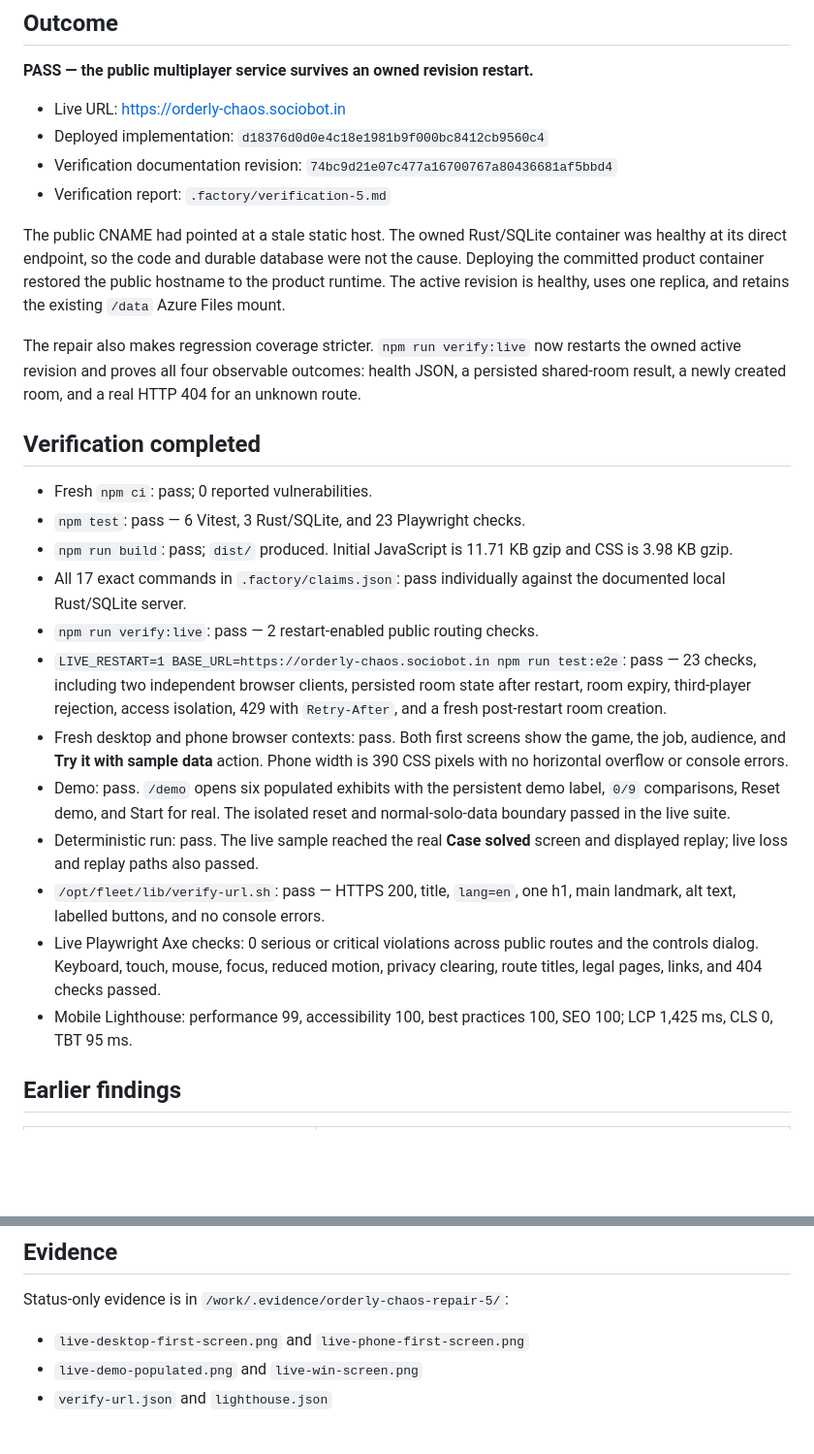
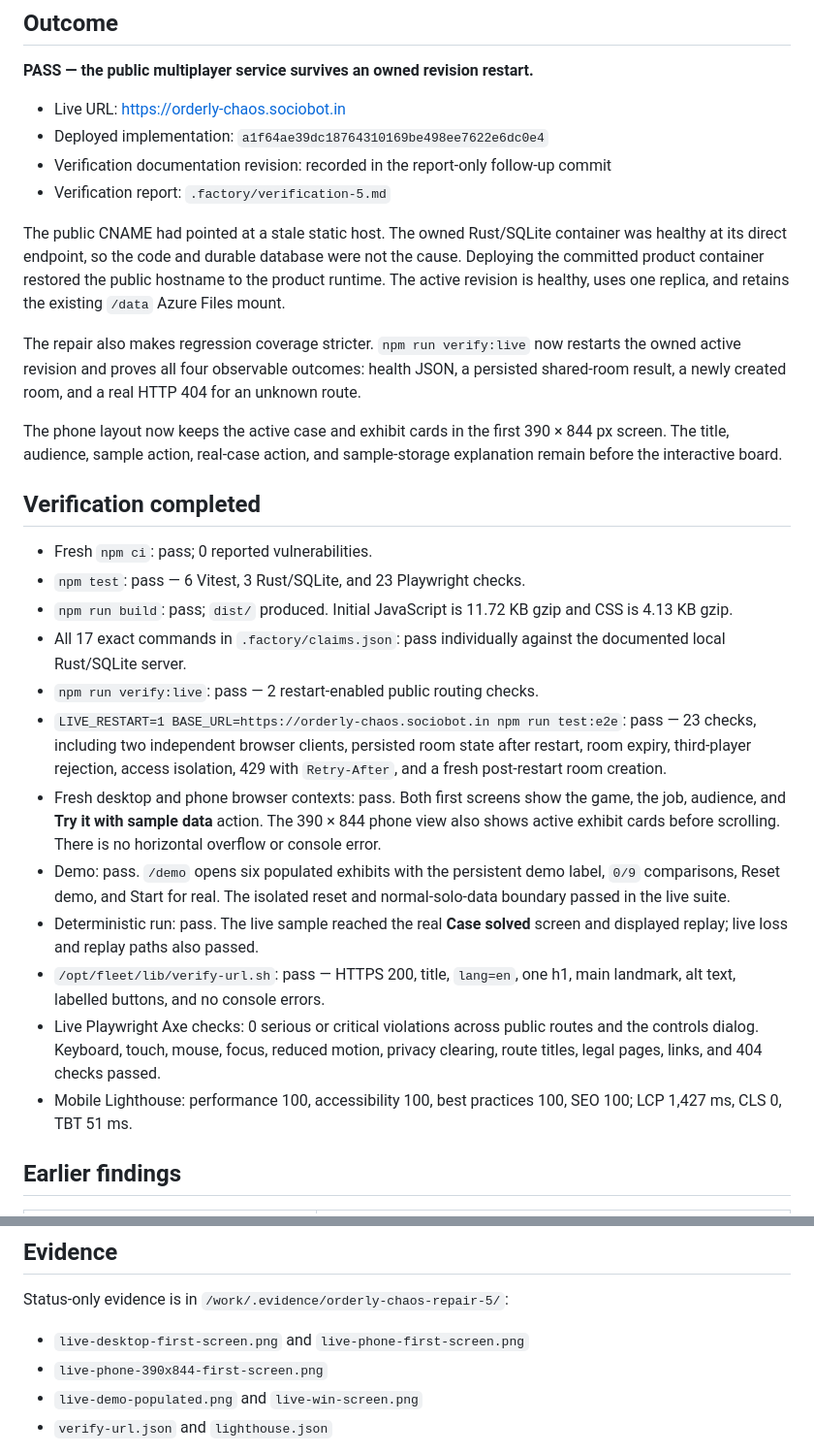
Before and after one commit to B-Divyesh/sf-orderly-chaos, a Markdown page: .factory/handoff.md, 2 parts joined by grey strips. Shown at 97% size. GitHub-like rendering; blank space fills up the shorter version.

Commit message:
docs: record final mobile verification

```diff
--- a/.factory/handoff.md
+++ b/.factory/handoff.md
@@ -5,8 +5,8 @@
 **PASS — the public multiplayer service survives an owned revision restart.**
 
 - Live URL: <https://orderly-chaos.sociobot.in>
-- Deployed implementation: `d18376d0d0e4c18e1981b9f000bc8412cb9560c4`
-- Verification documentation revision: `74bc9d21e07c477a16700767a80436681af5bbd4`
+- Deployed implementation: `a1f64ae39dc18764310169be498ee7622e6dc0e4`
+- Verification documentation revision: recorded in the report-only follow-up commit
 - Verification report: `.factory/verification-5.md`
 
 The public CNAME had pointed at a stale static host. The owned Rust/SQLite
@@ -20,12 +20,16 @@ restarts the owned active revision and proves all four observable outcomes:
 health JSON, a persisted shared-room result, a newly created room, and a real
 HTTP 404 for an unknown route.
 
+The phone layout now keeps the active case and exhibit cards in the first
+390 × 844 px screen. The title, audience, sample action, real-case action, and
+sample-storage explanation remain before the interactive board.
+
 ## Verification completed
 
 - Fresh `npm ci`: pass; 0 reported vulnerabilities.
 - `npm test`: pass — 6 Vitest, 3 Rust/SQLite, and 23 Playwright checks.
-- `npm run build`: pass; `dist/` produced. Initial JavaScript is 11.71 KB gzip
-  and CSS is 3.98 KB gzip.
+- `npm run build`: pass; `dist/` produced. Initial JavaScript is 11.72 KB gzip
+  and CSS is 4.13 KB gzip.
 - All 17 exact commands in `.factory/claims.json`: pass individually against
   the documented local Rust/SQLite server.
 - `npm run verify:live`: pass — 2 restart-enabled public routing checks.
@@ -34,8 +38,9 @@ HTTP 404 for an unknown route.
   state after restart, room expiry, third-player rejection, access isolation,
   429 with `Retry-After`, and a fresh post-restart room creation.
 - Fresh desktop and phone browser contexts: pass. Both first screens show the
-  game, the job, audience, and **Try it with sample data** action. Phone width
-  is 390 CSS pixels with no horizontal overflow or console errors.
+  game, the job, audience, and **Try it with sample data** action. The 390 ×
+  844 phone view also shows active exhibit cards before scrolling. There is no
+  horizontal overflow or console error.
 - Demo: pass. `/demo` opens six populated exhibits with the persistent demo
   label, `0/9` comparisons, Reset demo, and Start for real. The isolated
   reset and normal-solo-data boundary passed in the live suite.
@@ -47,8 +52,8 @@ HTTP 404 for an unknown route.
   routes and the controls dialog. Keyboard, touch, mouse, focus, reduced
   motion, privacy clearing, route titles, legal pages, links, and 404 checks
   passed.
-- Mobile Lighthouse: performance 99, accessibility 100, best practices 100,
-  SEO 100; LCP 1,425 ms, CLS 0, TBT 95 ms.
+- Mobile Lighthouse: performance 100, accessibility 100, best practices 100,
+  SEO 100; LCP 1,427 ms, CLS 0, TBT 51 ms.
 
 ## Earlier findings
 
@@ -64,6 +69,7 @@ HTTP 404 for an unknown route.
 Status-only evidence is in `/work/.evidence/orderly-chaos-repair-5/`:
 
 - `live-desktop-first-screen.png` and `live-phone-first-screen.png`
+- `live-phone-390x844-first-screen.png`
 - `live-demo-populated.png` and `live-win-screen.png`
 - `verify-url.json` and `lighthouse.json`
 
```
Also changed, not shown: .factory/verification-5.md (+8 -7 lines).
